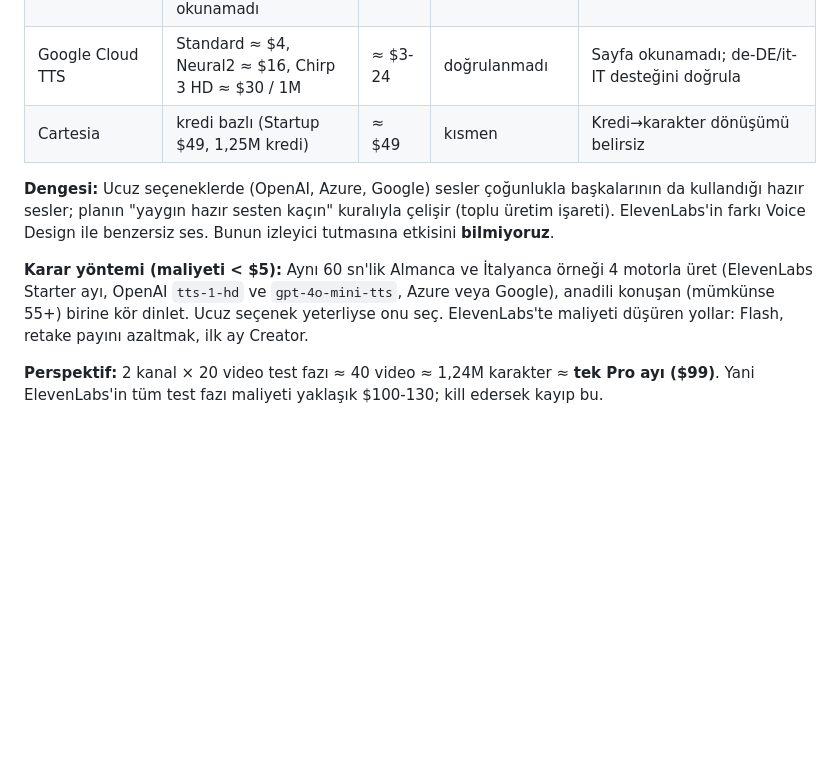
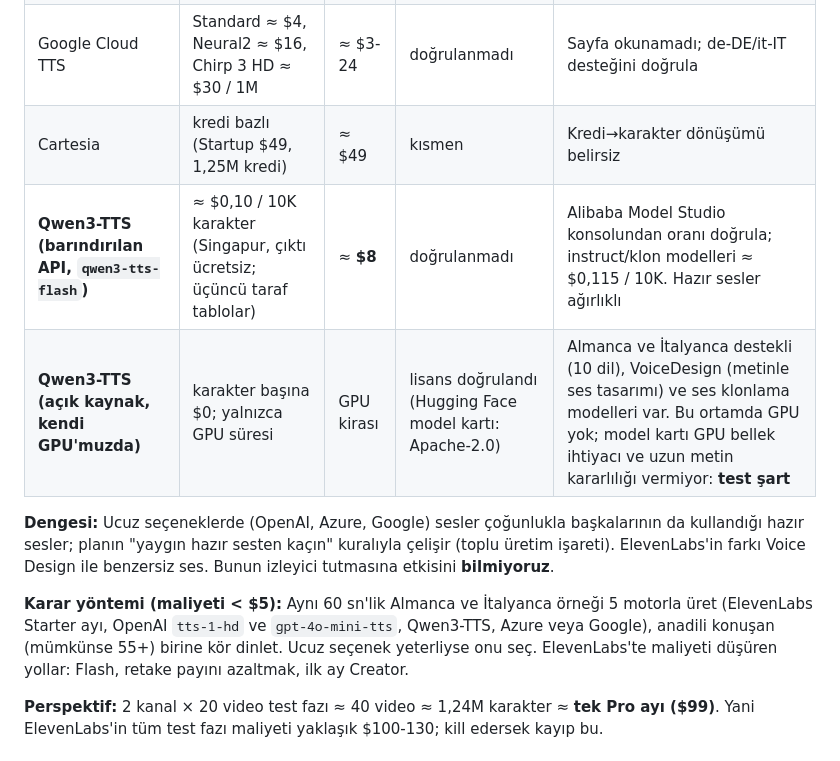
Before and after one commit to enessboz/youtube, a Markdown page: docs/BUDGET.md, the part around the change. Rendered like a GitHub page; blank space fills up the shorter version.

Commit message:
BUDGET: add Qwen3-TTS (hosted and open-source) to voice options
Co-Authored-By: Claude Sonnet 5.5 <noreply@anthropic.com>
Claude-Session: https://claude.ai/code/session_01Mh7JtGBjG29XaceyZyUCWk

```diff
--- a/docs/BUDGET.md
+++ b/docs/BUDGET.md
@@ -55,10 +55,12 @@ Doğrulanmış = resmi sayfada gördüm; doğrulanmadı = hafızamdan veya üç
 | Azure Neural TTS | aylık 0,5M karakter ücretsiz; ücretli oran bu oturumda okunamadı | ≈ $5-15 | doğrulanmadı | Almanca/İtalyanca nöral sesler çok; sesler yaygın |
 | Google Cloud TTS | Standard ≈ $4, Neural2 ≈ $16, Chirp 3 HD ≈ $30 / 1M | ≈ $3-24 | doğrulanmadı | Sayfa okunamadı; de-DE/it-IT desteğini doğrula |
 | Cartesia | kredi bazlı (Startup $49, 1,25M kredi) | ≈ $49 | kısmen | Kredi→karakter dönüşümü belirsiz |
+| **Qwen3-TTS (barındırılan API, `qwen3-tts-flash`)** | ≈ $0,10 / 10K karakter (Singapur, çıktı ücretsiz; üçüncü taraf tablolar) | ≈ **$8** | doğrulanmadı | Alibaba Model Studio konsolundan oranı doğrula; instruct/klon modelleri ≈ $0,115 / 10K. Hazır sesler ağırlıklı |
+| **Qwen3-TTS (açık kaynak, kendi GPU'muzda)** | karakter başına $0; yalnızca GPU süresi | GPU kirası | lisans doğrulandı (Hugging Face model kartı: Apache-2.0) | Almanca ve İtalyanca destekli (10 dil), VoiceDesign (metinle ses tasarımı) ve ses klonlama modelleri var. Bu ortamda GPU yok; model kartı GPU bellek ihtiyacı ve uzun metin kararlılığı vermiyor: **test şart** |
 
 **Dengesi:** Ucuz seçeneklerde (OpenAI, Azure, Google) sesler çoğunlukla başkalarının da kullandığı hazır sesler; planın "yaygın hazır sesten kaçın" kuralıyla çelişir (toplu üretim işareti). ElevenLabs'in farkı Voice Design ile benzersiz ses. Bunun izleyici tutmasına etkisini **bilmiyoruz**.
 
-**Karar yöntemi (maliyeti < $5):** Aynı 60 sn'lik Almanca ve İtalyanca örneği 4 motorla üret (ElevenLabs Starter ayı, OpenAI `tts-1-hd` ve `gpt-4o-mini-tts`, Azure veya Google), anadili konuşan (mümkünse 55+) birine kör dinlet. Ucuz seçenek yeterliyse onu seç. ElevenLabs'te maliyeti düşüren yollar: Flash, retake payını azaltmak, ilk ay Creator.
+**Karar yöntemi (maliyeti < $5):** Aynı 60 sn'lik Almanca ve İtalyanca örneği 5 motorla üret (ElevenLabs Starter ayı, OpenAI `tts-1-hd` ve `gpt-4o-mini-tts`, Qwen3-TTS, Azure veya Google), anadili konuşan (mümkünse 55+) birine kör dinlet. Ucuz seçenek yeterliyse onu seç. ElevenLabs'te maliyeti düşüren yollar: Flash, retake payını azaltmak, ilk ay Creator.
 
 **Perspektif:** 2 kanal × 20 video test fazı ≈ 40 video ≈ 1,24M karakter ≈ **tek Pro ayı ($99)**. Yani ElevenLabs'in tüm test fazı maliyeti yaklaşık $100-130; kill edersek kayıp bu.
 
```
